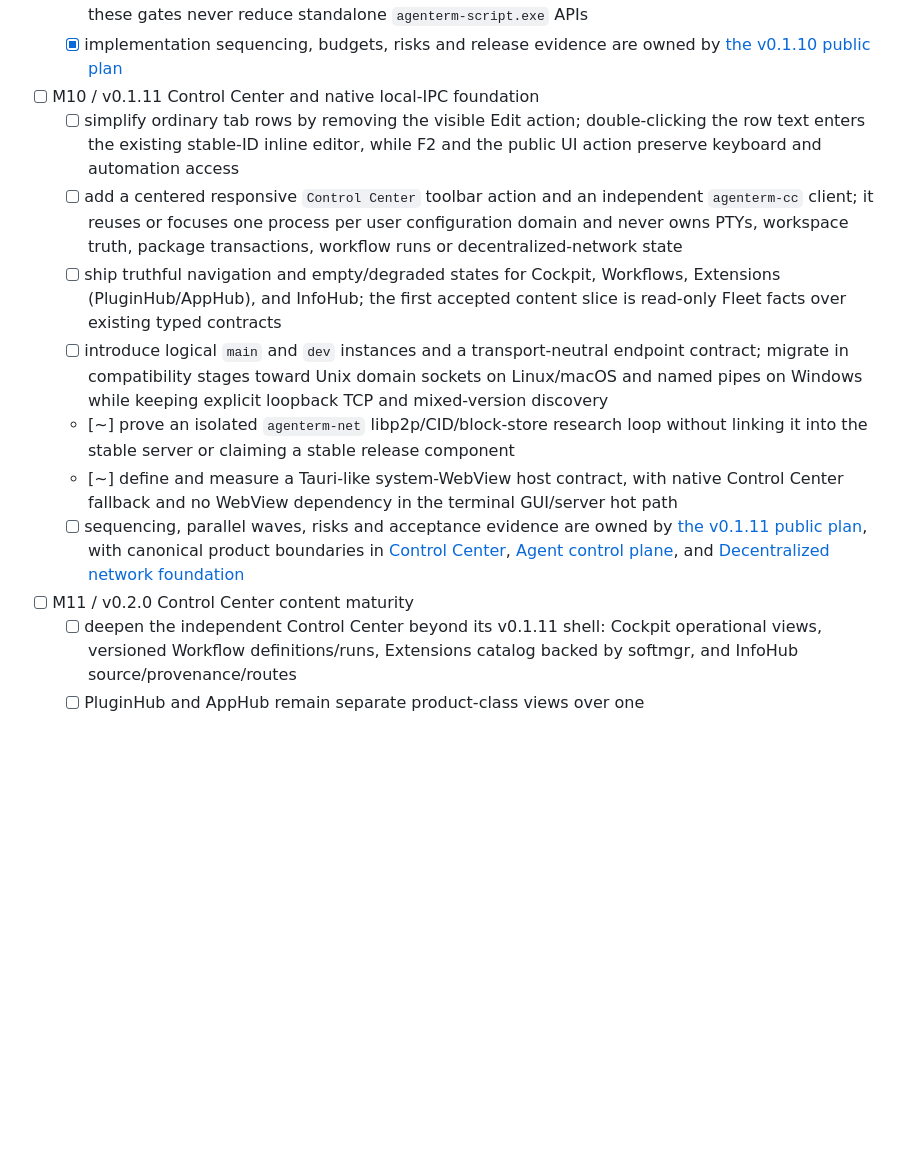
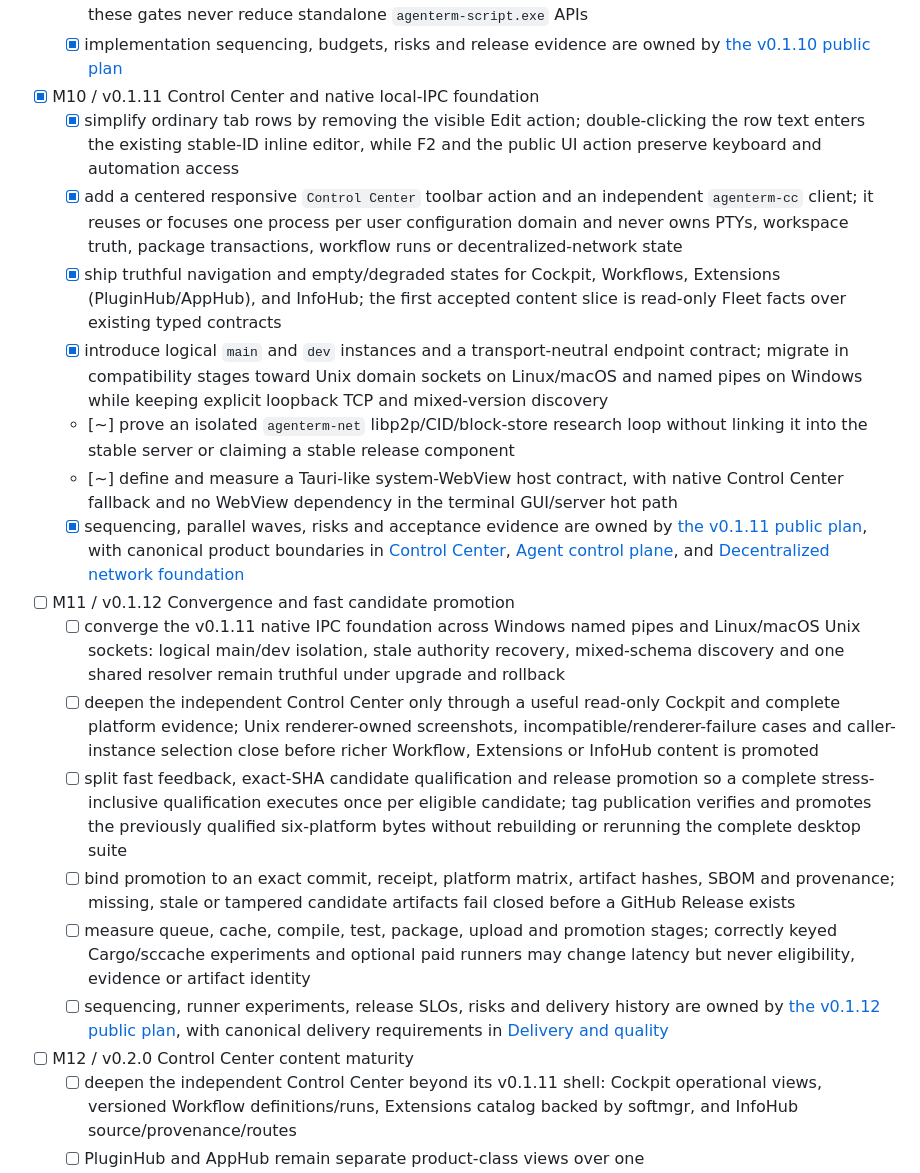
Before and after one commit to mgttt/agenterm, a Markdown page: prd/PRD_02_18_roadmap.md, the part around the change. Rendered like a GitHub page; blank space fills up the shorter version.

Commit message:
docs(plan): start v0.1.12 convergence roadmap

```diff
--- a/prd/PRD_02_18_roadmap.md
+++ b/prd/PRD_02_18_roadmap.md
@@ -422,18 +422,18 @@ track remains planned, but every declared dependency must still pass.
     gates; these gates never reduce standalone `agenterm-script.exe` APIs
   - [x] implementation sequencing, budgets, risks and release evidence are
     owned by [the v0.1.10 public plan](../plan/plan-v0.1.10.md)
-- [ ] M10 / v0.1.11 Control Center and native local-IPC foundation
-  - [ ] simplify ordinary tab rows by removing the visible Edit action;
+- [x] M10 / v0.1.11 Control Center and native local-IPC foundation
+  - [x] simplify ordinary tab rows by removing the visible Edit action;
     double-clicking the row text enters the existing stable-ID inline editor,
     while F2 and the public UI action preserve keyboard and automation access
-  - [ ] add a centered responsive `Control Center` toolbar action and an
+  - [x] add a centered responsive `Control Center` toolbar action and an
     independent `agenterm-cc` client; it reuses or focuses one process per
     user configuration domain and never owns PTYs, workspace truth, package
     transactions, workflow runs or decentralized-network state
-  - [ ] ship truthful navigation and empty/degraded states for Cockpit,
+  - [x] ship truthful navigation and empty/degraded states for Cockpit,
     Workflows, Extensions (PluginHub/AppHub), and InfoHub; the first accepted
     content slice is read-only Fleet facts over existing typed contracts
-  - [ ] introduce logical `main` and `dev` instances and a transport-neutral
+  - [x] introduce logical `main` and `dev` instances and a transport-neutral
     endpoint contract; migrate in compatibility stages toward Unix domain
     sockets on Linux/macOS and named pipes on Windows while keeping explicit
     loopback TCP and mixed-version discovery
@@ -443,12 +443,36 @@ track remains planned, but every declared dependency must still pass.
   - [~] define and measure a Tauri-like system-WebView host contract, with
     native Control Center fallback and no WebView dependency in the terminal
     GUI/server hot path
-  - [ ] sequencing, parallel waves, risks and acceptance evidence are owned by
+  - [x] sequencing, parallel waves, risks and acceptance evidence are owned by
     [the v0.1.11 public plan](../plan/plan-v0.1.11.md), with canonical product
     boundaries in [Control Center](PRD_02_21_control_center.md),
     [Agent control plane](PRD_02_07_agent_control_plane.md), and
     [Decentralized network foundation](PRD_02_22_decentralized_network.md)
-- [ ] M11 / v0.2.0 Control Center content maturity
+- [ ] M11 / v0.1.12 Convergence and fast candidate promotion
+  - [ ] converge the v0.1.11 native IPC foundation across Windows named pipes
+    and Linux/macOS Unix sockets: logical main/dev isolation, stale authority
+    recovery, mixed-schema discovery and one shared resolver remain truthful
+    under upgrade and rollback
+  - [ ] deepen the independent Control Center only through a useful read-only
+    Cockpit and complete platform evidence; Unix renderer-owned screenshots,
+    incompatible/renderer-failure cases and caller-instance selection close
+    before richer Workflow, Extensions or InfoHub content is promoted
+  - [ ] split fast feedback, exact-SHA candidate qualification and release
+    promotion so a complete stress-inclusive qualification executes once per
+    eligible candidate; tag publication verifies and promotes the previously
+    qualified six-platform bytes without rebuilding or rerunning the complete
+    desktop suite
+  - [ ] bind promotion to an exact commit, receipt, platform matrix, artifact
+    hashes, SBOM and provenance; missing, stale or tampered candidate artifacts
+    fail closed before a GitHub Release exists
+  - [ ] measure queue, cache, compile, test, package, upload and promotion
+    stages; correctly keyed Cargo/sccache experiments and optional paid runners
+    may change latency but never eligibility, evidence or artifact identity
+  - [ ] sequencing, runner experiments, release SLOs, risks and delivery
+    history are owned by
+    [the v0.1.12 public plan](../plan/plan-v0.1.12.md), with canonical delivery
+    requirements in [Delivery and quality](PRD_02_17_delivery_quality.md)
+- [ ] M12 / v0.2.0 Control Center content maturity
   - [ ] deepen the independent Control Center beyond its v0.1.11 shell:
     Cockpit operational views, versioned Workflow definitions/runs,
     Extensions catalog backed by softmgr, and InfoHub source/provenance/routes
```
Also changed, not shown: plan/plan-v0.1.12.md (added, +313 -0 lines), prd/PRD_02_17_delivery_quality.md (+28 -0 lines).
